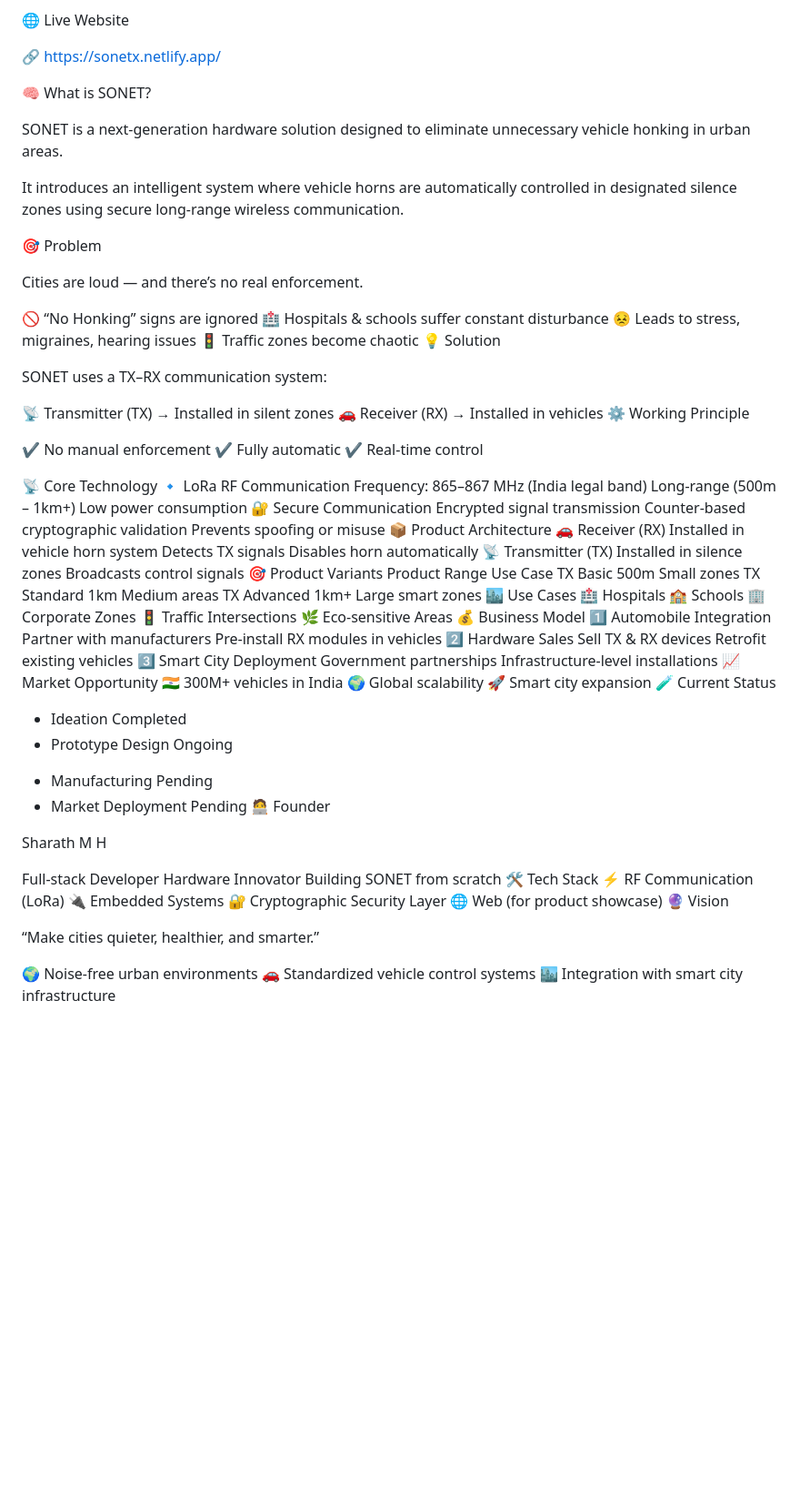
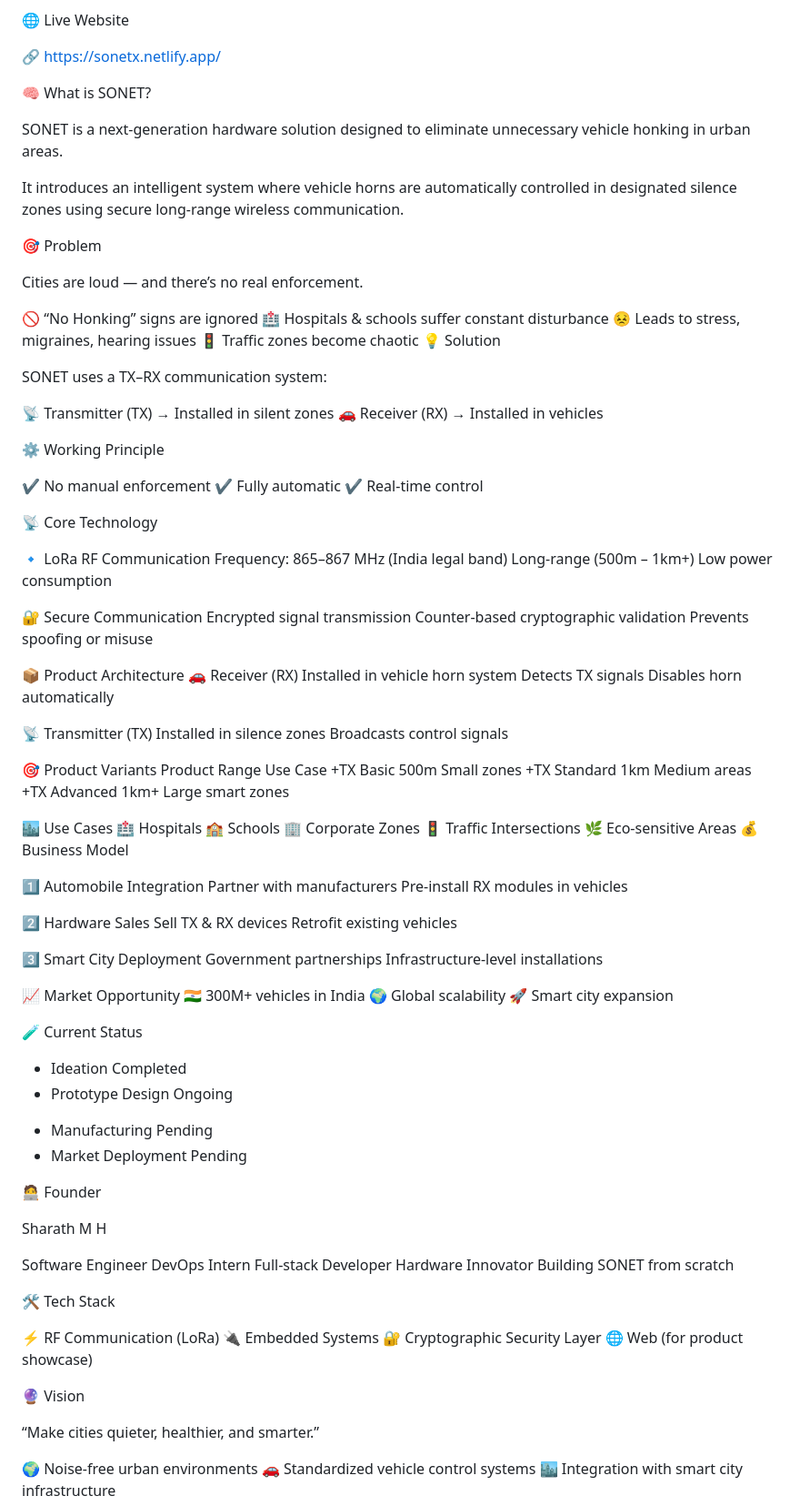
Before and after one commit to sharath3002/sonet, a Markdown page: README.md, the part around one of its changes. Shown at 91% size. Rendered like a GitHub page; blank space fills up the shorter version.

```diff
--- a/README.md
+++ b/README.md
@@ -10,11 +8,13 @@ Smart Noise Elimination Technology
 
 🔗 https://sonetx.netlify.app/
 
+
 🧠 What is SONET?
 
 SONET is a next-generation hardware solution designed to eliminate unnecessary vehicle honking in urban areas.
 
 It introduces an intelligent system where vehicle horns are automatically controlled in designated silence zones using secure long-range wireless communication.
+
 
 🎯 Problem
 
@@ -26,38 +26,49 @@ Cities are loud — and there’s no real enforcement.
 🚦 Traffic zones become chaotic
 💡 Solution
 
+
 SONET uses a TX–RX communication system:
 
 📡 Transmitter (TX) → Installed in silent zones
 🚗 Receiver (RX) → Installed in vehicles
+
+
 ⚙️ Working Principle
 
 ✔ No manual enforcement
 ✔ Fully automatic
 ✔ Real-time control
 
+
 📡 Core Technology
+
 🔹 LoRa RF Communication
 Frequency: 865–867 MHz (India legal band)
 Long-range (500m – 1km+)
 Low power consumption
+
 🔐 Secure Communication
 Encrypted signal transmission
 Counter-based cryptographic validation
 Prevents spoofing or misuse
+
 📦 Product Architecture
 🚗 Receiver (RX)
 Installed in vehicle horn system
 Detects TX signals
 Disables horn automatically
+
 📡 Transmitter (TX)
 Installed in silence zones
 Broadcasts control signals
+
 🎯 Product Variants
 Product	Range	Use Case
-TX Basic	500m	Small zones
-TX Standard	1km	Medium areas
-TX Advanced	1km+	Large smart zones
++TX Basic	500m	Small zones
++TX Standard	1km	Medium areas
++TX Advanced	1km+	Large smart zones
+
+
 🏙️ Use Cases
 🏥 Hospitals
 🏫 Schools
@@ -65,36 +76,56 @@ TX Advanced	1km+	Large smart zones
 🚦 Traffic Intersections
 🌿 Eco-sensitive Areas
 💰 Business Model
+
+
+
 1️⃣ Automobile Integration
 Partner with manufacturers
 Pre-install RX modules in vehicles
+
 2️⃣ Hardware Sales
 Sell TX & RX devices
 Retrofit existing vehicles
+
 3️⃣ Smart City Deployment
 Government partnerships
 Infrastructure-level installations
+
+
+
 📈 Market Opportunity
 🇮🇳 300M+ vehicles in India
 🌍 Global scalability
 🚀 Smart city expansion
+
+
 🧪 Current Status
 + Ideation Completed
 + Prototype Design Ongoing
 - Manufacturing Pending
 - Market Deployment Pending
+
+
 🧑‍💻 Founder
 
 Sharath M H
 
+Software Engineer
+DevOps Intern
 Full-stack Developer
 Hardware Innovator
 Building SONET from scratch
+
+
+
 🛠️ Tech Stack
+
 ⚡ RF Communication (LoRa)
 🔌 Embedded Systems
 🔐 Cryptographic Security Layer
 🌐 Web (for product showcase)
+
+
 🔮 Vision
 
 “Make cities quieter, healthier, and smarter.”
```
Also changed, not shown: other parts of README.md (+0 -2 lines).
